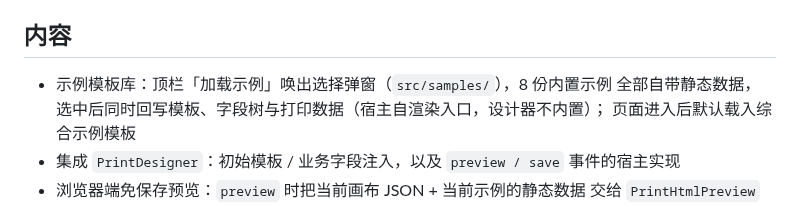
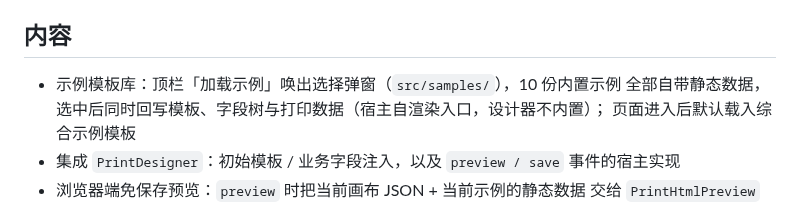
Before and after one commit to worm-longliu/worm-vue3-print, a Markdown page: demo/README.md, the part around the change. Rendered like a GitHub page.

```diff
--- a/demo/README.md
+++ b/demo/README.md
@@ -4,7 +4,7 @@
 
 ## 内容
 
-- 示例模板库：顶栏「加载示例」唤出选择弹窗（`src/samples/`），8 份内置示例
+- 示例模板库：顶栏「加载示例」唤出选择弹窗（`src/samples/`），10 份内置示例
   全部自带静态数据，选中后同时回写模板、字段树与打印数据（宿主自渲染入口，设计器不内置）；
   页面进入后默认载入综合示例模板
 - 集成 `PrintDesigner`：初始模板 / 业务字段注入，以及 `preview / save` 事件的宿主实现
```
Also changed, not shown: demo/public/images/label-roll-122.png (added), 5 other files.
